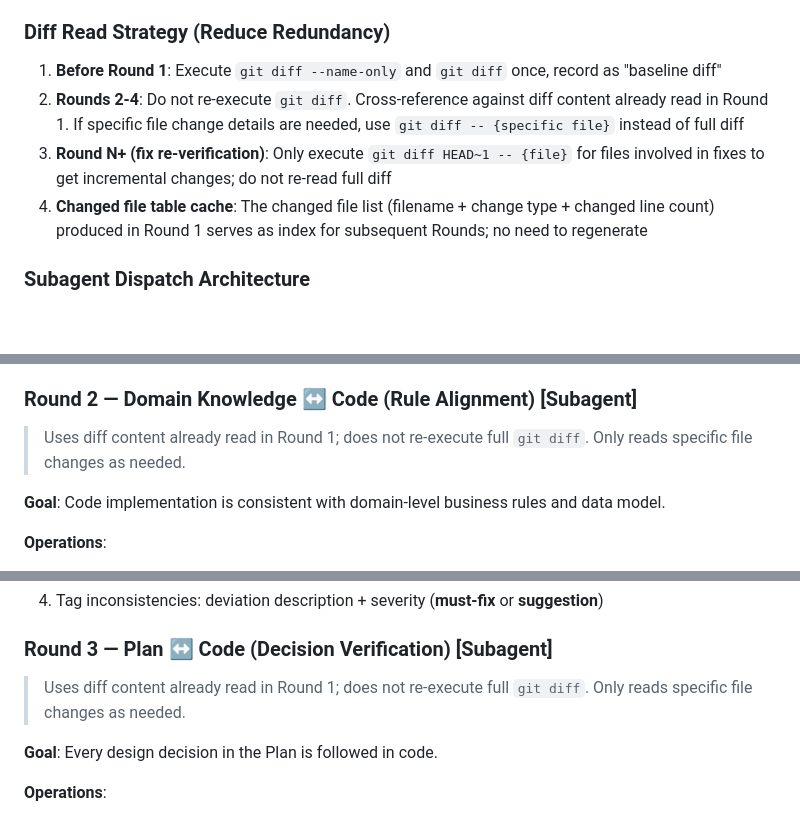
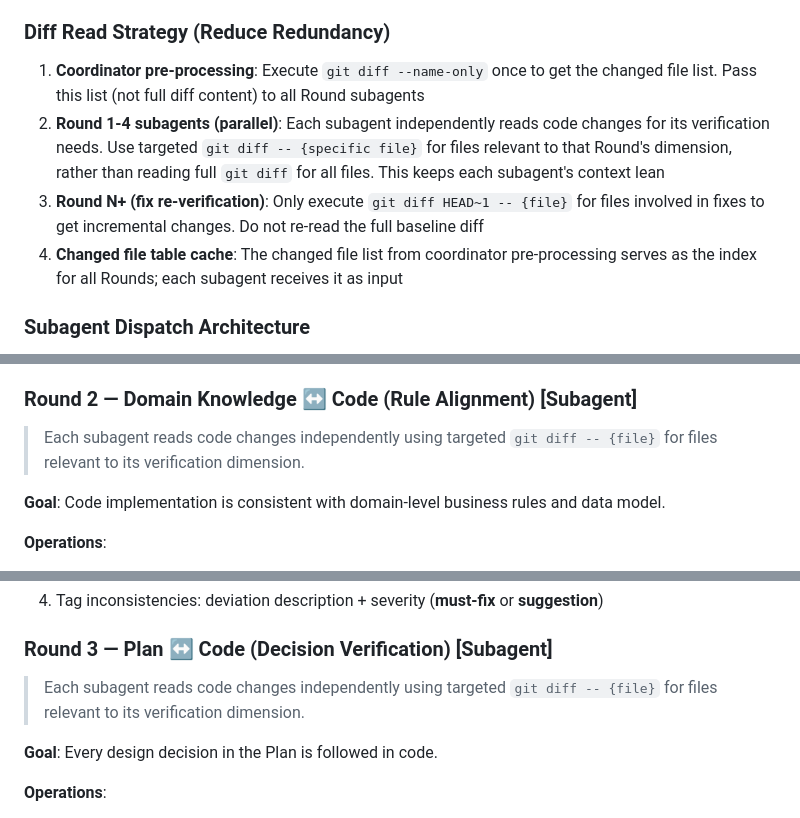
Before and after one commit to Aimeerrhythm/enterprise-change-workflow, a Markdown page: skills/impl-verify/SKILL.md, 3 parts joined by grey strips. Drawn GitHub-style; blank space fills up the shorter version.

Commit message:
fix(impl-verify): resolve Diff Read Strategy contradiction with parallel subagent architecture (H-6)
The Diff Read Strategy described a sequential model where Rounds 2-4
reuse data from Round 1, but the Subagent Architecture dispatches all
4 Rounds in parallel (they cannot share context). Fixed:

- Strategy now says coordinator passes file list, each subagent reads
  targeted diffs independently via git diff -- {file}
- Removed misleading "Uses diff content already read in Round 1" notes
  from Round 2/3/4 headers
- Round N+ incremental diff (git diff HEAD~1) unchanged

Co-Authored-By: Claude Opus 4.6 <noreply@anthropic.com>

```diff
--- a/skills/impl-verify/SKILL.md
+++ b/skills/impl-verify/SKILL.md
@@ -65,10 +65,10 @@ Before execution, locate input materials in the following order:
 
 ### Diff Read Strategy (Reduce Redundancy)
 
-1. **Before Round 1**: Execute `git diff --name-only` and `git diff` once, record as "baseline diff"
-2. **Rounds 2-4**: Do not re-execute `git diff`. Cross-reference against diff content already read in Round 1. If specific file change details are needed, use `git diff -- {specific file}` instead of full diff
-3. **Round N+ (fix re-verification)**: Only execute `git diff HEAD~1 -- {file}` for files involved in fixes to get incremental changes; do not re-read full diff
-4. **Changed file table cache**: The changed file list (filename + change type + changed line count) produced in Round 1 serves as index for subsequent Rounds; no need to regenerate
+1. **Coordinator pre-processing**: Execute `git diff --name-only` once to get the changed file list. Pass this list (not full diff content) to all Round subagents
+2. **Round 1-4 subagents (parallel)**: Each subagent independently reads code changes for its verification needs. Use targeted `git diff -- {specific file}` for files relevant to that Round's dimension, rather than reading full `git diff` for all files. This keeps each subagent's context lean
+3. **Round N+ (fix re-verification)**: Only execute `git diff HEAD~1 -- {file}` for files involved in fixes to get incremental changes. Do not re-read the full baseline diff
+4. **Changed file table cache**: The changed file list from coordinator pre-processing serves as the index for all Rounds; each subagent receives it as input
 
 ### Subagent Dispatch Architecture
 
@@ -137,7 +137,7 @@ summary: "One-line summary of this round"
 
 ### Round 2 — Domain Knowledge ↔ Code (Rule Alignment) [Subagent]
 
-> Uses diff content already read in Round 1; does not re-execute full `git diff`. Only reads specific file changes as needed.
+> Each subagent reads code changes independently using targeted `git diff -- {file}` for files relevant to its verification dimension.
 
 **Goal**: Code implementation is consistent with domain-level business rules and data model.
 
@@ -160,7 +160,7 @@ summary: "One-line summary of this round"
 
 ### Round 3 — Plan ↔ Code (Decision Verification) [Subagent]
 
-> Uses diff content already read in Round 1; does not re-execute full `git diff`. Only reads specific file changes as needed.
+> Each subagent reads code changes independently using targeted `git diff -- {file}` for files relevant to its verification dimension.
 
 **Goal**: Every design decision in the Plan is followed in code.
 
```
Also changed, not shown: other parts of skills/impl-verify/SKILL.md (+1 -1 lines).
